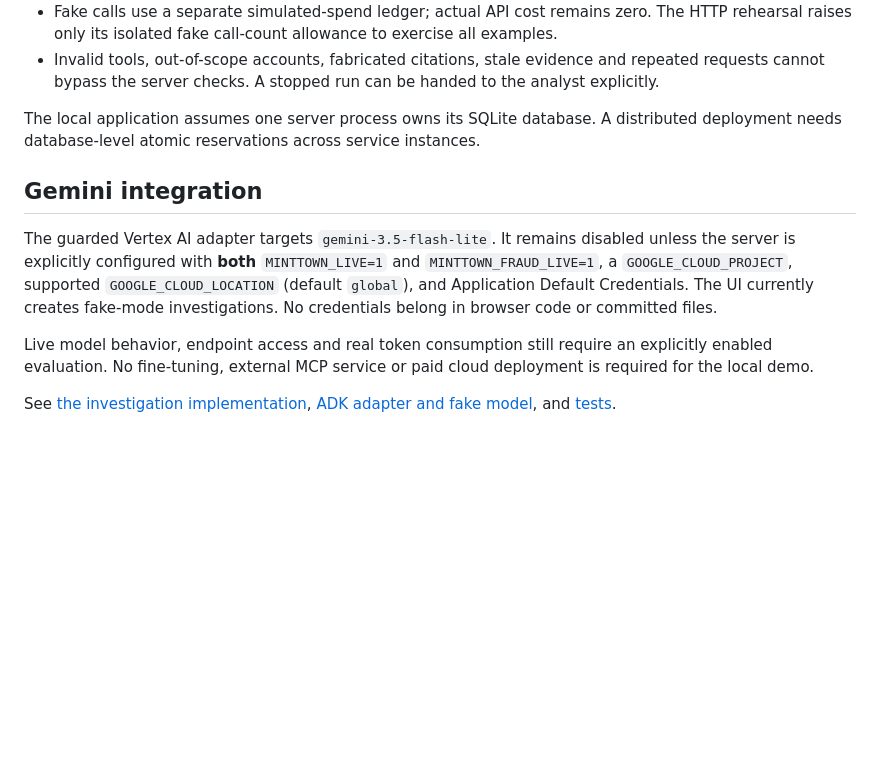
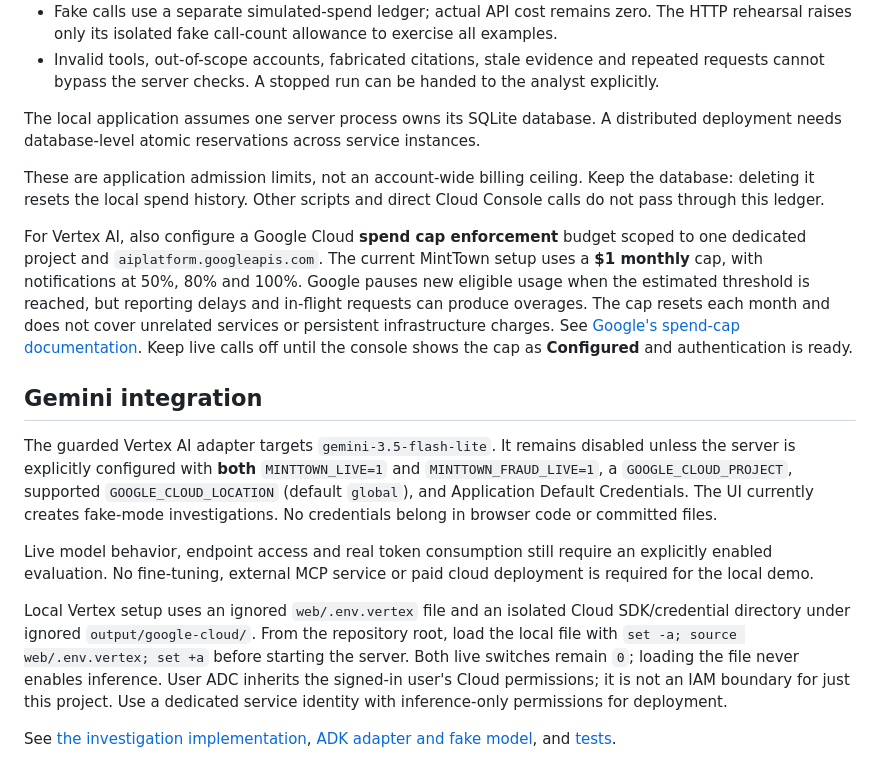
Before and after one commit to VinceVence/apac-team-rocket, a Markdown page: README.md, the part around the change. Rendered like a GitHub page; blank space fills up the shorter version.

Commit message:
docs: document Vertex spend caps and isolated local setup

```diff
--- a/README.md
+++ b/README.md
@@ -45,10 +45,16 @@ The HTTP rehearsal uses a temporary database, exercises the actual ADK runner an
 
 The local application assumes one server process owns its SQLite database. A distributed deployment needs database-level atomic reservations across service instances.
 
+These are application admission limits, not an account-wide billing ceiling. Keep the database: deleting it resets the local spend history. Other scripts and direct Cloud Console calls do not pass through this ledger.
+
+For Vertex AI, also configure a Google Cloud **spend cap enforcement** budget scoped to one dedicated project and `aiplatform.googleapis.com`. The current MintTown setup uses a **$1 monthly** cap, with notifications at 50%, 80% and 100%. Google pauses new eligible usage when the estimated threshold is reached, but reporting delays and in-flight requests can produce overages. The cap resets each month and does not cover unrelated services or persistent infrastructure charges. See [Google's spend-cap documentation](https://docs.cloud.google.com/billing/docs/how-to/budgets-spend-caps). Keep live calls off until the console shows the cap as **Configured** and authentication is ready.
+
 ## Gemini integration
 
 The guarded Vertex AI adapter targets `gemini-3.5-flash-lite`. It remains disabled unless the server is explicitly configured with **both** `MINTTOWN_LIVE=1` and `MINTTOWN_FRAUD_LIVE=1`, a `GOOGLE_CLOUD_PROJECT`, supported `GOOGLE_CLOUD_LOCATION` (default `global`), and Application Default Credentials. The UI currently creates fake-mode investigations. No credentials belong in browser code or committed files.
 
 Live model behavior, endpoint access and real token consumption still require an explicitly enabled evaluation. No fine-tuning, external MCP service or paid cloud deployment is required for the local demo.
 
+Local Vertex setup uses an ignored `web/.env.vertex` file and an isolated Cloud SDK/credential directory under ignored `output/google-cloud/`. From the repository root, load the local file with `set -a; source web/.env.vertex; set +a` before starting the server. Both live switches remain `0`; loading the file never enables inference. User ADC inherits the signed-in user's Cloud permissions; it is not an IAM boundary for just this project. Use a dedicated service identity with inference-only permissions for deployment.
+
 See [the investigation implementation](web/fraud_agent.py), [ADK adapter and fake model](web/fraud_adk.py), and [tests](web/test_fraud_agent.py).
```
